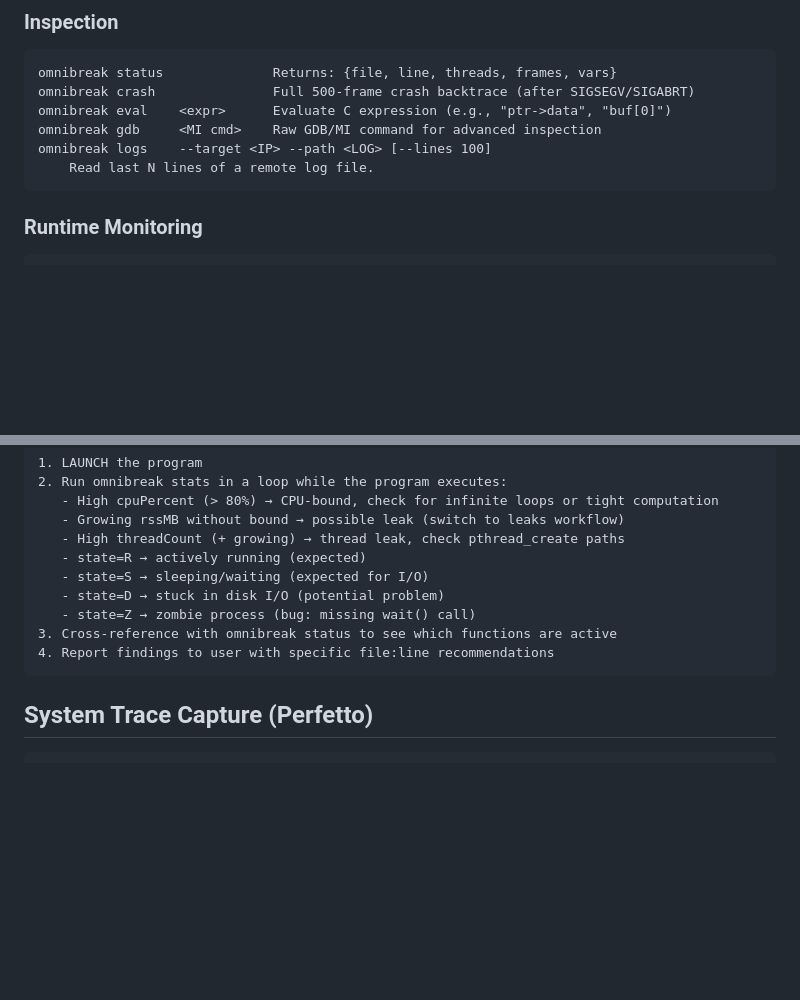
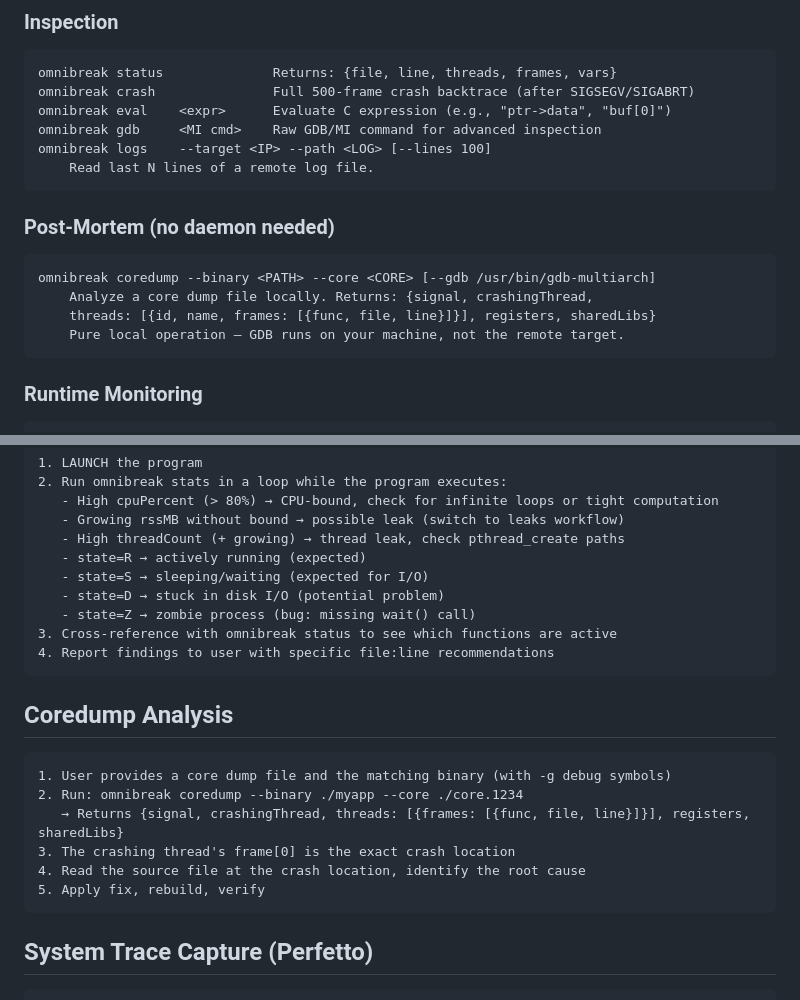
Before and after one commit to YuMinHui825/omnibreak-skill, a Markdown page: SKILL.md, 2 parts joined by grey strips. Drawn GitHub-style; blank space fills up the shorter version.

````diff
--- a/SKILL.md
+++ b/SKILL.md
@@ -89,6 +89,14 @@ omnibreak eval    <expr>      Evaluate C expression (e.g., "ptr->data", "buf[0]"
 omnibreak gdb     <MI cmd>    Raw GDB/MI command for advanced inspection
 omnibreak logs    --target <IP> --path <LOG> [--lines 100]
     Read last N lines of a remote log file.
+```
+
+### Post-Mortem (no daemon needed)
+```
+omnibreak coredump --binary <PATH> --core <CORE> [--gdb /usr/bin/gdb-multiarch]
+    Analyze a core dump file locally. Returns: {signal, crashingThread,
+    threads: [{id, name, frames: [{func, file, line}]}], registers, sharedLibs}
+    Pure local operation — GDB runs on your machine, not the remote target.
 ```
 
 ### Runtime Monitoring
@@ -202,6 +210,17 @@ Error codes: `CONNECTION`, `AUTH`, `TIMEOUT`, `BINARY`, `SESSION`, `PTRACE`
 4. Report findings to user with specific file:line recommendations
 ```
 
+## Coredump Analysis
+
+```
+1. User provides a core dump file and the matching binary (with -g debug symbols)
+2. Run: omnibreak coredump --binary ./myapp --core ./core.1234
+   → Returns {signal, crashingThread, threads: [{frames: [{func, file, line}]}], registers, sharedLibs}
+3. The crashing thread's frame[0] is the exact crash location
+4. Read the source file at the crash location, identify the root cause
+5. Apply fix, rebuild, verify
+```
+
 ## System Trace Capture (Perfetto)
 
 ```
````
Also changed, not shown: README.md (+13 -0 lines), README_CN.md (+13 -0 lines).
